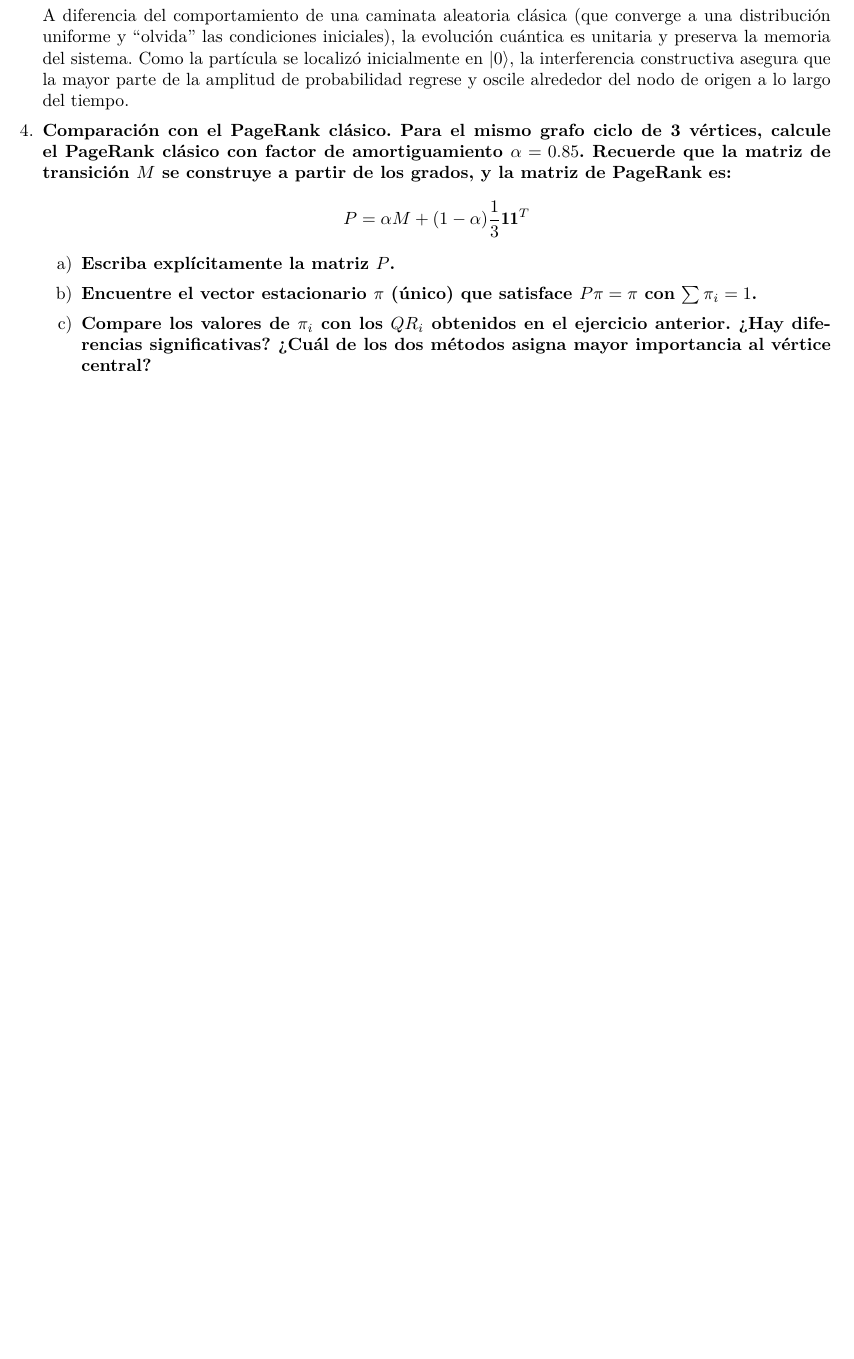
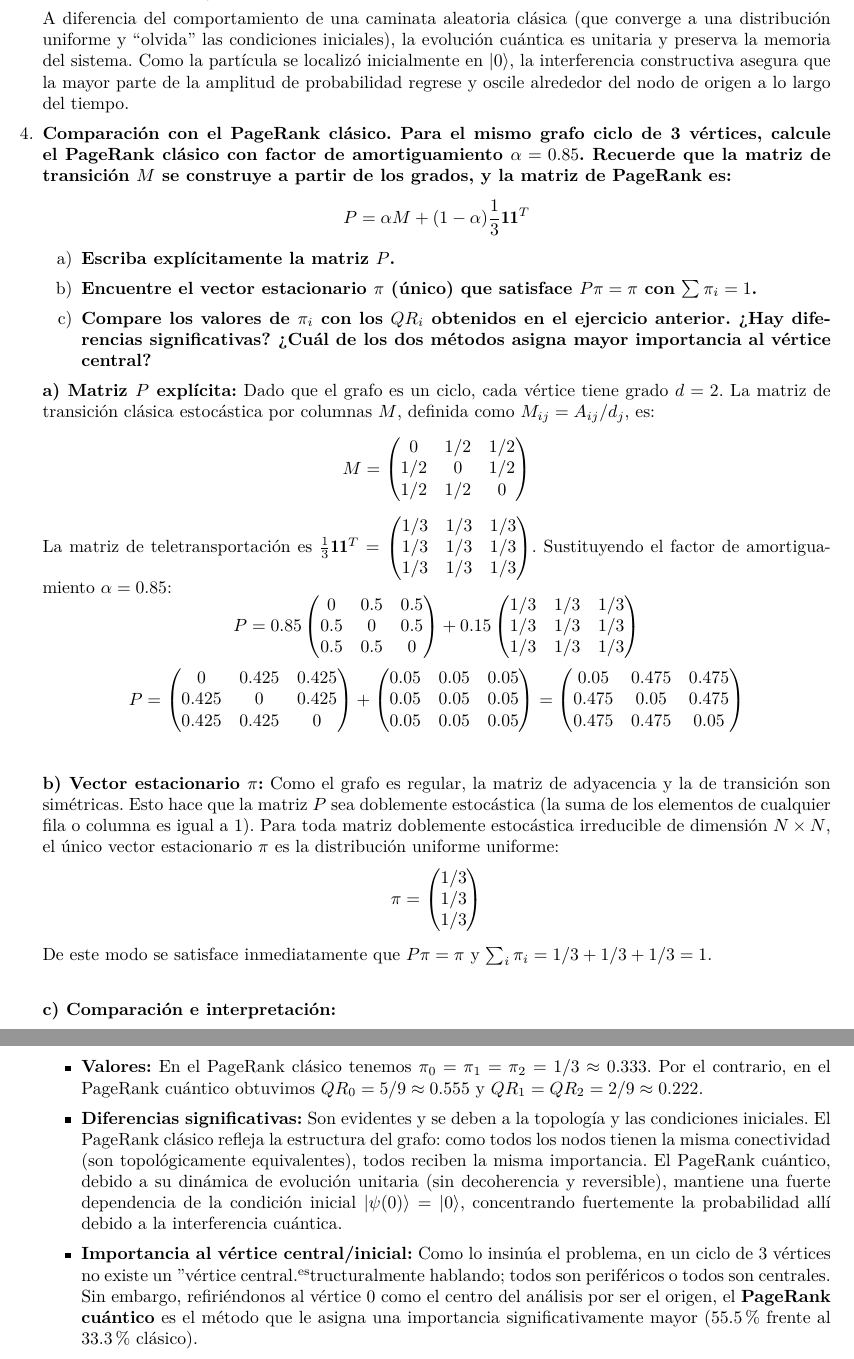
Before and after one commit to JSR-Mario/cuantica2, a LaTeX problem sheet (tareas/t2/Tarea2.tex, which reads tareas/t2/contenidos/p4.tex): part of page 6 of 6 before the commit and two parts of pages 6 and 7 of 7 after it, the two joined at a grey line, cut so that both start at the same text, the shorter picture padded with empty space. Compiled offline with XeLaTeX.

Commit message:
udpate(t2): add p4 completa

```diff
--- a/tareas/t2/contenidos/p4.tex
+++ b/tareas/t2/contenidos/p4.tex
@@ -10,3 +10,33 @@
     \item[b)] {\bfseries Encuentre el vector estacionario $\pi$ (único) que satisface $P\pi=\pi$ con $\sum \pi_{i}=1$.}
     \item[c)] {\bfseries Compare los valores de $\pi_{i}$ con los $QR_{i}$ obtenidos en el ejercicio anterior. ¿Hay diferencias significativas? ¿Cuál de los dos métodos asigna mayor importancia al vértice central?}
 \end{enumerate}
+
+\textbf{a) Matriz $P$ explícita:}
+Dado que el grafo es un ciclo, cada vértice tiene grado $d=2$. La matriz de transición clásica estocástica por columnas $M$, definida como $M_{ij} = A_{ij}/d_j$, es:
+\begin{equation*}
+M = \begin{pmatrix} 0 & 1/2 & 1/2 \\ 1/2 & 0 & 1/2 \\ 1/2 & 1/2 & 0 \end{pmatrix}
+\end{equation*}
+La matriz de teletransportación es $\frac{1}{3}\mathbf{1}\mathbf{1}^T = \begin{pmatrix} 1/3 & 1/3 & 1/3 \\ 1/3 & 1/3 & 1/3 \\ 1/3 & 1/3 & 1/3 \end{pmatrix}$.
+Sustituyendo el factor de amortiguamiento $\alpha = 0.85$:
+\begin{equation*}
+P = 0.85 \begin{pmatrix} 0 & 0.5 & 0.5 \\ 0.5 & 0 & 0.5 \\ 0.5 & 0.5 & 0 \end{pmatrix} + 0.15 \begin{pmatrix} 1/3 & 1/3 & 1/3 \\ 1/3 & 1/3 & 1/3 \\ 1/3 & 1/3 & 1/3 \end{pmatrix}
+\end{equation*}
+\begin{equation*}
+P = \begin{pmatrix} 0 & 0.425 & 0.425 \\ 0.425 & 0 & 0.425 \\ 0.425 & 0.425 & 0 \end{pmatrix} + \begin{pmatrix} 0.05 & 0.05 & 0.05 \\ 0.05 & 0.05 & 0.05 \\ 0.05 & 0.05 & 0.05 \end{pmatrix} = \begin{pmatrix} 0.05 & 0.475 & 0.475 \\ 0.475 & 0.05 & 0.475 \\ 0.475 & 0.475 & 0.05 \end{pmatrix}
+\end{equation*}
+
+\vspace{0.5cm}
+\textbf{b) Vector estacionario $\pi$:}
+Como el grafo es regular, la matriz de adyacencia y la de transición son simétricas. Esto hace que la matriz $P$ sea doblemente estocástica (la suma de los elementos de cualquier fila o columna es igual a 1). Para toda matriz doblemente estocástica irreducible de dimensión $N \times N$, el único vector estacionario $\pi$ es la distribución uniforme uniforme:
+\begin{equation*}
+\pi = \begin{pmatrix} 1/3 \\ 1/3 \\ 1/3 \end{pmatrix}
+\end{equation*}
+De este modo se satisface inmediatamente que $P\pi = \pi$ y $\sum_{i} \pi_i = 1/3 + 1/3 + 1/3 = 1$.
+
+\vspace{0.5cm}
+\textbf{c) Comparación e interpretación:}
+\begin{itemize}
+    \item \textbf{Valores:} En el PageRank clásico tenemos $\pi_0 = \pi_1 = \pi_2 = 1/3 \approx 0.333$. Por el contrario, en el PageRank cuántico obtuvimos $QR_0 = 5/9 \approx 0.555$ y $QR_1 = QR_2 = 2/9 \approx 0.222$.
+    \item \textbf{Diferencias significativas:} Son evidentes y se deben a la topología y las condiciones iniciales. El PageRank clásico refleja la estructura del grafo: como todos los nodos tienen la misma conectividad (son topológicamente equivalentes), todos reciben la misma importancia. El PageRank cuántico, debido a su dinámica de evolución unitaria (sin decoherencia y reversible), mantiene una fuerte dependencia de la condición inicial $\ket{\psi(0)} = \ket{0}$, concentrando fuertemente la probabilidad allí debido a la interferencia cuántica.
+    \item \textbf{Importancia al vértice central/inicial:} Como lo insinúa el problema, en un ciclo de 3 vértices no existe un "vértice central" estructuralmente hablando; todos son periféricos o todos son centrales. Sin embargo, refiriéndonos al vértice 0 como el centro del análisis por ser el origen, el \textbf{PageRank cuántico} es el método que le asigna una importancia significativamente mayor ($55.5\%$ frente al $33.3\%$ clásico).
+\end{itemize}
```
